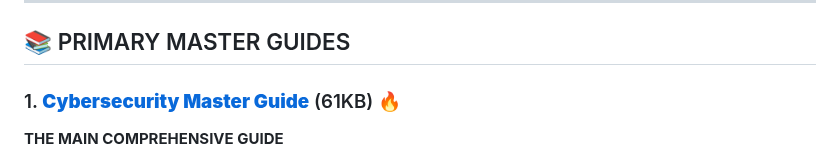
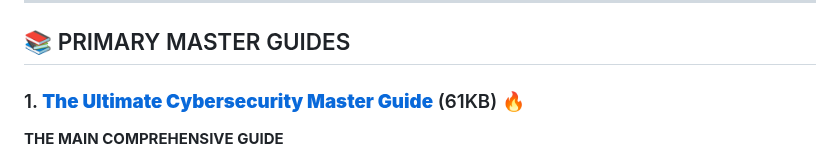
Before and after one commit to Pnwcomputers/ULTIMATE-CYBERSECURITY-MASTER-GUIDE, a Markdown page: README.md, the part around the change. GitHub-like rendering.

```diff
--- a/README.md
+++ b/README.md
@@ -16,7 +16,7 @@ Your complete navigation guide with quick paths for every purpose
 
 ## 📚 PRIMARY MASTER GUIDES
 
-### 1. **[Cybersecurity Master Guide](ultimate_cybersecurity_master_guide.md)** (61KB) 🔥
+### 1. **[The Ultimate Cybersecurity Master Guide](ultimate_cybersecurity_master_guide.md)** (61KB) 🔥
 **THE MAIN COMPREHENSIVE GUIDE**
 - Incorporates ALL 13 professional books
 - 2,474 lines of expert content
```
